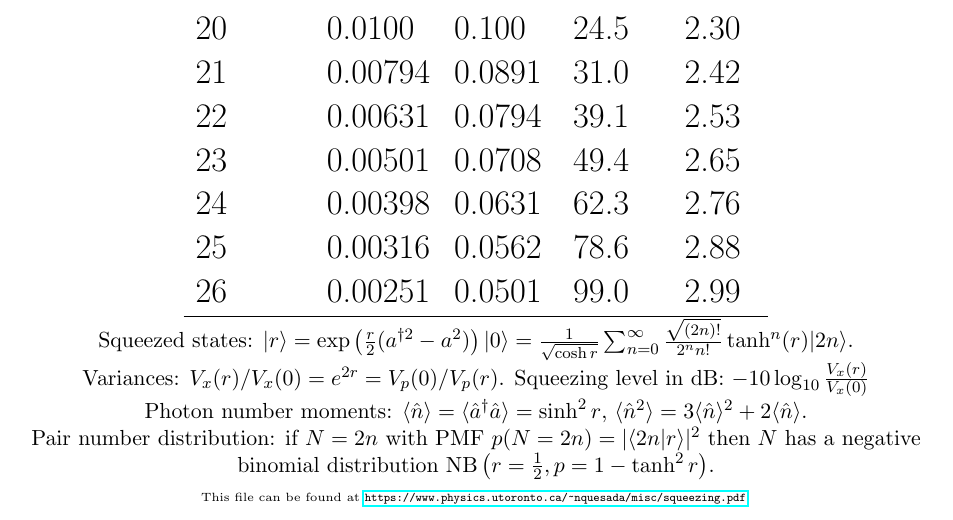
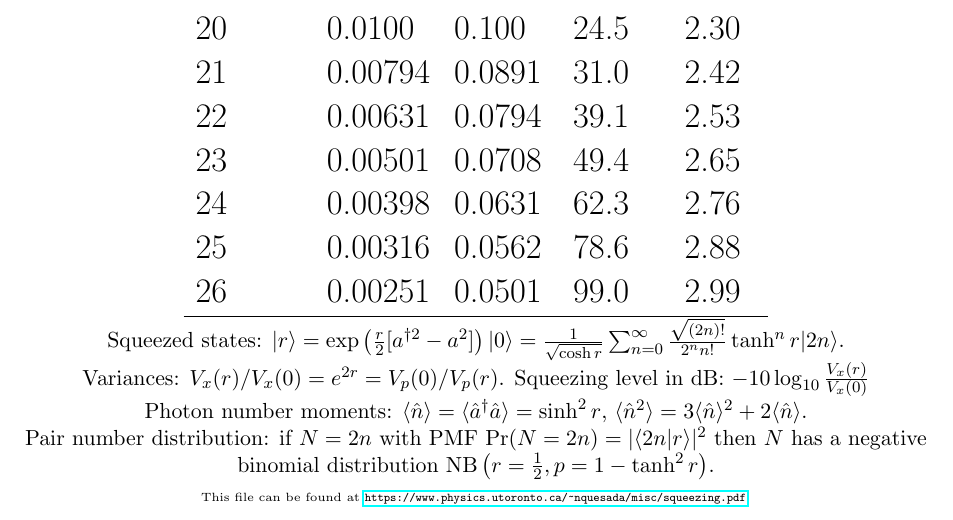
Before and after one commit to nquesada/nquesada.github.io, a LaTeX document (misc/squeezing.tex): part of the page, cut so that both start at the same text. Compiled offline with pdfLaTeX.

Commit message:
Updates squeezing

```diff
--- a/misc/squeezing.tex
+++ b/misc/squeezing.tex
@@ -55,10 +55,10 @@ Sq.(dB) & ${\frac{V_x(0)}{V_x(r)}}$ & $\sqrt{\frac{V_x(0)}{V_x(r)}}$ & $\langle
 \end{tabular}
 } \\
  {\small Squeezed states:
-$\ket{r} =\exp\left(\frac{r}{2} (a^{\dagger 2}-a^2) \right)\ket{0} = \frac{1}{\sqrt{\cosh{r}}} \sum_{n=0}^\infty \frac{\sqrt{(2n)!}}{2^n n!} \tanh^n(r) \ket{2n}$. \\
+$\ket{r} =\exp\left(\tfrac{r}{2} [a^{\dagger 2}-a^2] \right)\ket{0} = \frac{1}{\sqrt{\cosh{r}}} \sum_{n=0}^\infty \frac{\sqrt{(2n)!}}{2^n n!} \tanh^n r \ket{2n}$. \\
 Variances: $V_x(r)/V_x(0) = e^{2r} = V_p(0)/V_p(r)$.  Squeezing level in dB: $-10 \log_{10} \frac{V_x(r)}{V_x(0)}$ \\
 Photon number moments: $\langle \hat n \rangle  = \langle \hat a^\dagger \hat a \rangle  = \sinh^2 r$, $\langle \hat n^2 \rangle = 3 \langle \hat n \rangle ^2 + 2 \langle \hat n \rangle$. \\
-Pair number distribution: if $N=2n$ with PMF $p(N=2n) = |\braket{2n|r}|^2$ then $N$ has a negative binomial distribution $\text{NB}\left(r=\tfrac{1}{2},p = 1-\tanh^2 r\right)$. \\}
+Pair number distribution: if $N=2n$ with PMF $\Pr(N=2n) = |\braket{2n|r}|^2$ then $N$ has a negative binomial distribution $\text{NB}\left(r=\tfrac{1}{2},p = 1-\tanh^2 r\right)$. \\}
 {\tiny This file can be found at \url{https://www.physics.utoronto.ca/~nquesada/misc/squeezing.pdf} }
 
 
```
Also changed, not shown: misc/squeezing.pdf.
